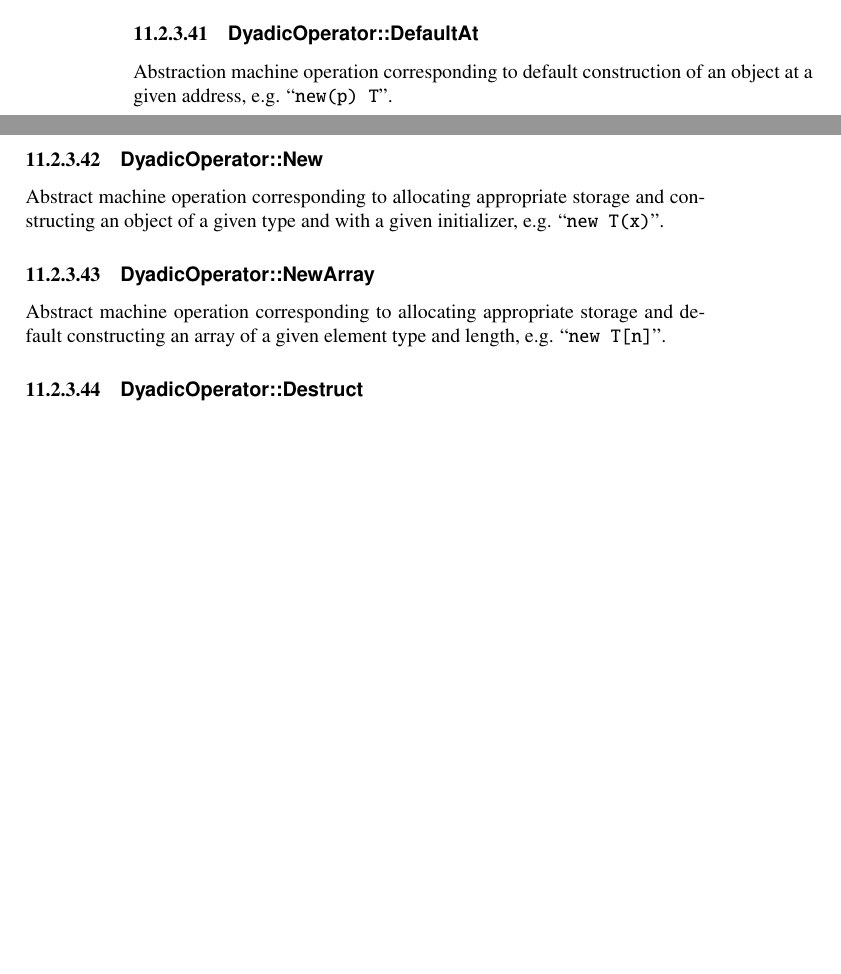
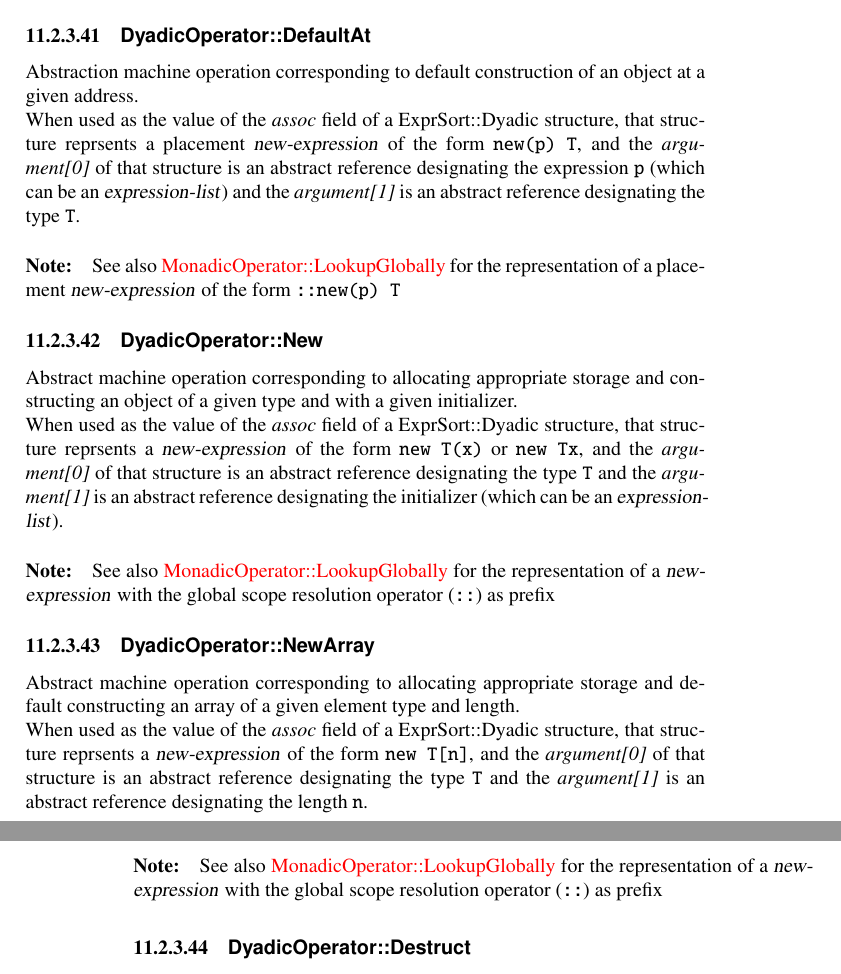
Before and after one commit to microsoft/ifc-spec, a LaTeX thesis (ltx/ifc.tex, which reads ltx/exprs.tex): two parts of pages 130 and 131 of 255 before the commit and two parts of pages 131 and 132 of 255 after it, joined at a grey line, cut so that both start at the same text, the shorter picture padded with empty space. Compiled offline with pdfLaTeX.

Commit message:
Clarify `new` and `delete` expressions (#171)
Clarify the representation of _new-expression_ and _delete-expression_ representations.

```diff
--- a/ltx/exprs.tex
+++ b/ltx/exprs.tex
@@ -2397,15 +2422,40 @@ Abstract machine operation applying a callable to an argument list (conceptually
 Source level binary operator ``\code{[]}'' as in ``\code{x[y]}''.
 
 \ifcSortSection{DefaultAt}{DyadicOperator}
-Abstraction machine operation corresponding to default construction of an object at a given address, e.g. ``\code{new(p) T}''.
+Abstraction machine operation corresponding to default construction of an object at a given address.
+
+When used as the value of the \field{assoc} field of a \sortref{Dyadic}{ExprSort} structure,
+that structure reprsents a placement \grammar{new-expression} of the form \code{new(p) T},
+and the \field{argument[0]} of that structure is an abstract reference designating the expression \code{p}
+(which can be an \grammar{expression-list}) and the \field{argument[1]} is an abstract reference designating the type \code{T}.
+
+\note{See also \sortref{LookupGlobally}{MonadicOperator} for the representation
+of a placement \grammar{new-expression} of the form \code{::new(p) T}}
 
 \ifcSortSection{New}{DyadicOperator}
 Abstract machine operation corresponding to allocating appropriate storage and constructing an object of a given type
-and with a given initializer, e.g. ``\code{new T(x)}''.
+and with a given initializer.
+
+When used as the value of the \field{assoc} field of a \sortref{Dyadic}{ExprSort} structure,
+that structure reprsents a \grammar{new-expression} of the form \code{new T(x)} or \code{new T{x}},
+and the \field{argument[0]} of that structure is an abstract reference designating the type \code{T}
+and the \field{argument[1]} is an abstract reference designating the initializer (which can be an \grammar{expression-list}).
+
+\note{See also \sortref{LookupGlobally}{MonadicOperator} for the representation
+of a \grammar{new-expression} with the global scope resolution operator (\code{::}) as prefix}
 
 \ifcSortSection{NewArray}{DyadicOperator}
-Abstract machine operation corresponding to allocating appropriate storage and default constructing an array of a given element type and length,
-e.g. ``\code{new T[n]}''.
+Abstract machine operation corresponding to allocating appropriate storage and default constructing an array of a given element type and length.
+
+When used as the value of the \field{assoc} field of a \sortref{Dyadic}{ExprSort} structure,
+that structure reprsents a \grammar{new-expression} of the form \code{new T[n]},
+and the \field{argument[0]} of that structure is an abstract reference designating the type \code{T}
+and the \field{argument[1]} is an abstract reference designating the length \code{n}.
+
+\note{See also \sortref{LookupGlobally}{MonadicOperator} for the representation
+of a \grammar{new-expression} with the global scope resolution operator (\code{::}) as prefix}
+
+
 
 \ifcSortSection{Destruct}{DyadicOperator}
 Abstract machine operation corresponding to the explicit call of a destructor for an object, e.g. ``\code{x.~T()}''.
```
Also changed, not shown: ltx/exprs.tex (54 more changed lines).
